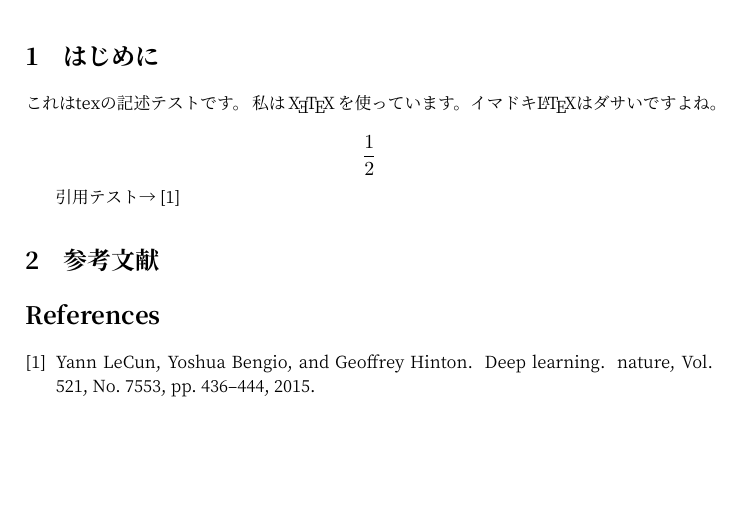
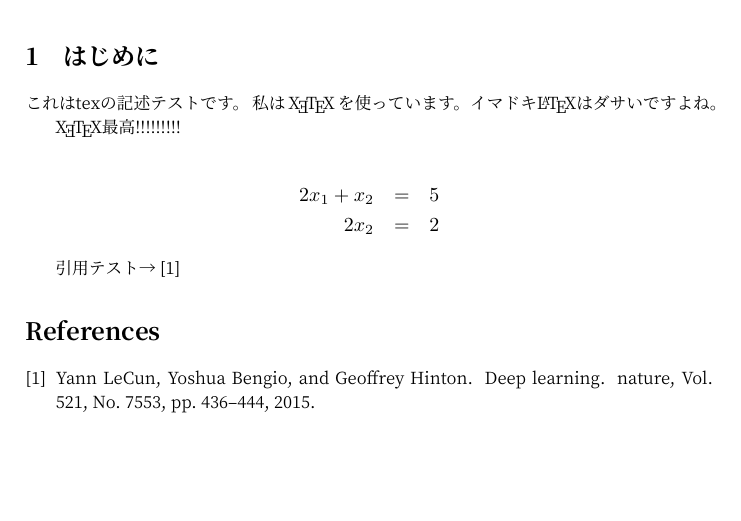
Before and after one commit to Terfno/ReXeTeXeR, a LaTeX document (docs/report.tex): part of the page, cut so that both start at the same text. The pictures show the PDF file docs/report.pdf that the author committed with the source.

Commit message:
:tada: できた

```diff
--- a/docs/report.tex
+++ b/docs/report.tex
@@ -21,13 +21,15 @@
   これはtexの記述テストです。
   私は {\XeTeX} を使っています。イマドキ{\LaTeX}はダサいですよね。
 
-  $$
-    \frac{1}{2}
-  $$
+  {\XeTeX}最高!!!!!!!!!
+
+  \begin{eqnarray}
+    2x_1 + x_2 & = & 5 \nonumber \\
+    2x_2 & = & 2 \nonumber
+  \end{eqnarray}
 
   引用テスト→\cite{lecun2015deep}
 
-  \section{参考文献}
   % bibtex
   \bibliographystyle{junsrt}
   \bibliography{ref.bib}
```
Also changed, not shown: README.md, docs/report.pdf, 2 other files.
